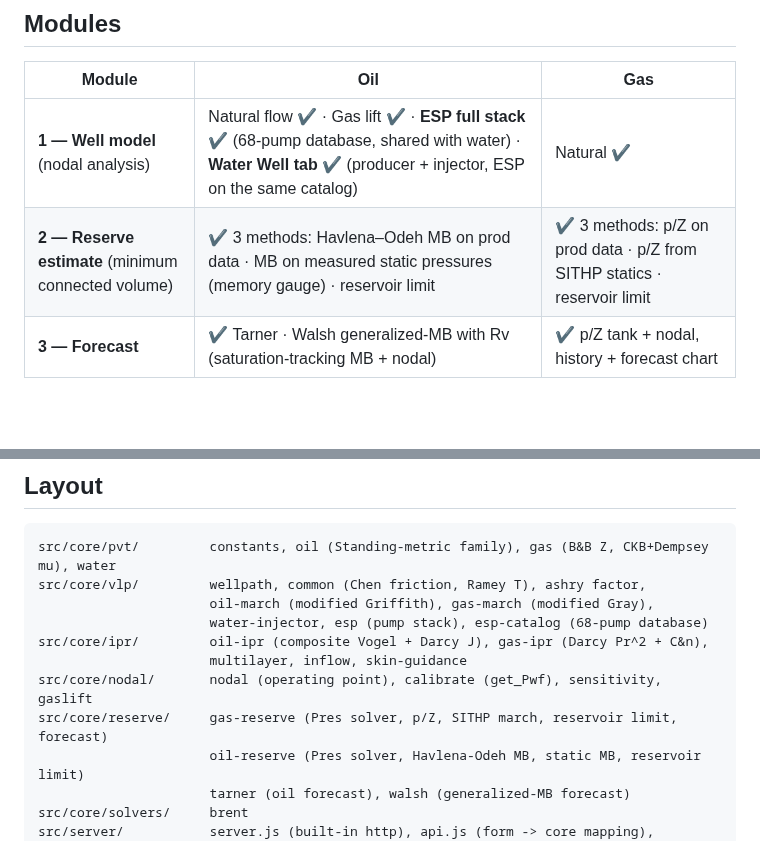
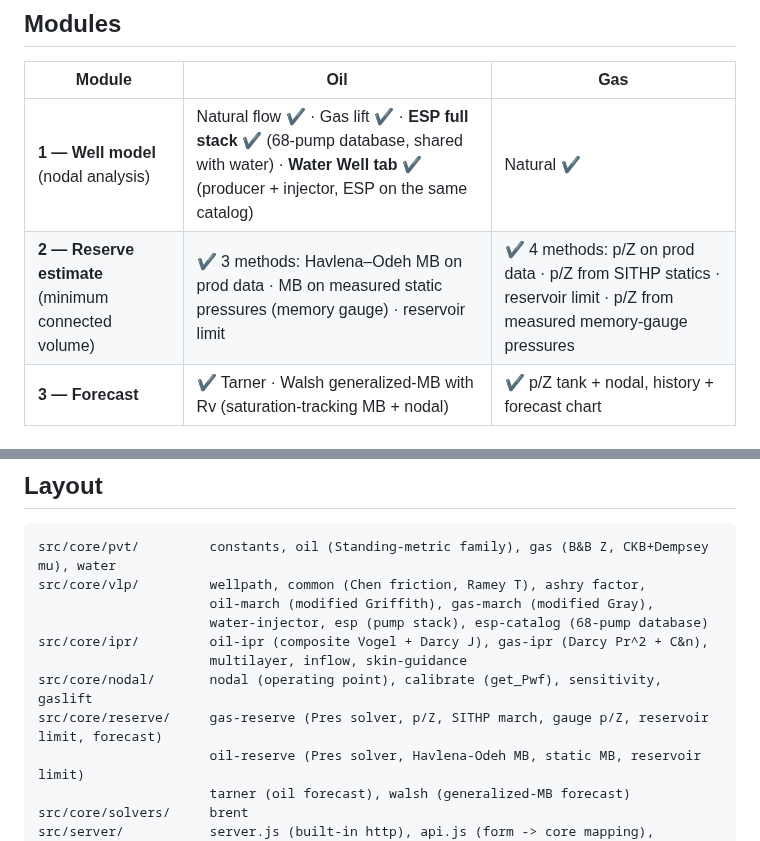
Before and after one commit to aleimam/wellsim, a Markdown page: README.md, 2 parts joined by grey strips. Drawn GitHub-style; blank space fills up the shorter version.

```diff
--- a/README.md
+++ b/README.md
@@ -12,7 +12,7 @@ against the original workbook cells.
 | Module | Oil | Gas |
 |---|---|---|
 | **1 — Well model** (nodal analysis) | Natural flow ✔ · Gas lift ✔ · **ESP full stack** ✔ (68-pump database, shared with water) · **Water Well tab** ✔ (producer + injector, ESP on the same catalog) | Natural ✔ |
-| **2 — Reserve estimate** (minimum connected volume) | ✔ 3 methods: Havlena–Odeh MB on prod data · MB on measured static pressures (memory gauge) · reservoir limit | ✔ 3 methods: p/Z on prod data · p/Z from SITHP statics · reservoir limit |
+| **2 — Reserve estimate** (minimum connected volume) | ✔ 3 methods: Havlena–Odeh MB on prod data · MB on measured static pressures (memory gauge) · reservoir limit | ✔ 4 methods: p/Z on prod data · p/Z from SITHP statics · reservoir limit · p/Z from measured memory-gauge pressures |
 | **3 — Forecast** | ✔ Tarner · Walsh generalized-MB with Rv (saturation-tracking MB + nodal) | ✔ p/Z tank + nodal, history + forecast chart |
 
 ## Run
@@ -51,7 +51,7 @@ src/core/vlp/         wellpath, common (Chen friction, Ramey T), ashry factor,
 src/core/ipr/         oil-ipr (composite Vogel + Darcy J), gas-ipr (Darcy Pr^2 + C&n),
                       multilayer, inflow, skin-guidance
 src/core/nodal/       nodal (operating point), calibrate (get_Pwf), sensitivity, gaslift
-src/core/reserve/     gas-reserve (Pres solver, p/Z, SITHP march, reservoir limit, forecast)
+src/core/reserve/     gas-reserve (Pres solver, p/Z, SITHP march, gauge p/Z, reservoir limit, forecast)
                       oil-reserve (Pres solver, Havlena-Odeh MB, static MB, reservoir limit)
                       tarner (oil forecast), walsh (generalized-MB forecast)
 src/core/solvers/     brent
```
Also changed, not shown: docs/user-guide.md (+10 -7 lines).
